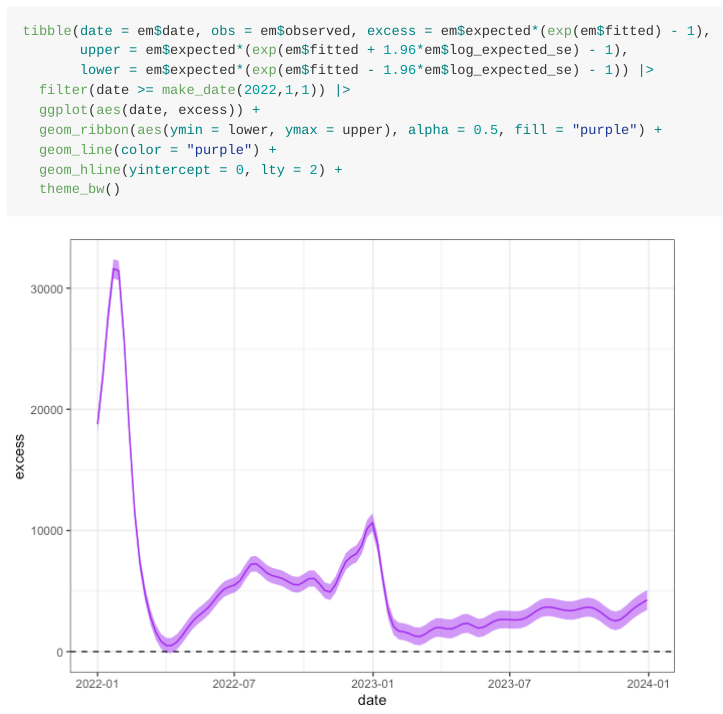
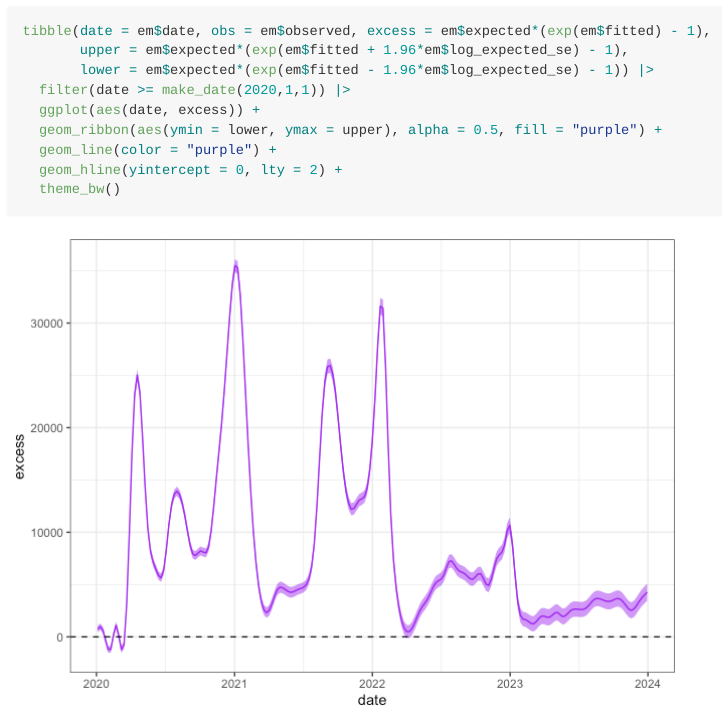
Before and after one commit to rafalab/misc, a Quarto document (us-excess-mortality-analysis.qmd): the page in a window 1100 px wide, from 4480 px down. The pictures show the output file us-excess-mortality-analysis.md that the author committed with the source, drawn offline in the style of GitHub; long lines of code are wrapped.

Commit message:
fixing excess figure to start in 2020

```diff
--- a/us-excess-mortality-analysis.qmd
+++ b/us-excess-mortality-analysis.qmd
@@ -175,7 +175,7 @@ and a plot:
 tibble(date = em$date, obs = em$observed, excess = em$expected*(exp(em$fitted) - 1),
        upper = em$expected*(exp(em$fitted + 1.96*em$log_expected_se) - 1),
        lower = em$expected*(exp(em$fitted - 1.96*em$log_expected_se) - 1)) |>
-  filter(date >= make_date(2022,1,1)) |>
+  filter(date >= make_date(2020,1,1)) |>
   ggplot(aes(date, excess)) +
   geom_ribbon(aes(ymin = lower, ymax = upper), alpha = 0.5, fill = "purple") +
   geom_line(color = "purple") +
```
Also changed, not shown: us-excess-mortality-analysis.md, us-excess-mortality-analysis_files/figure-commonmark/unnamed-chunk-12-1.png.
